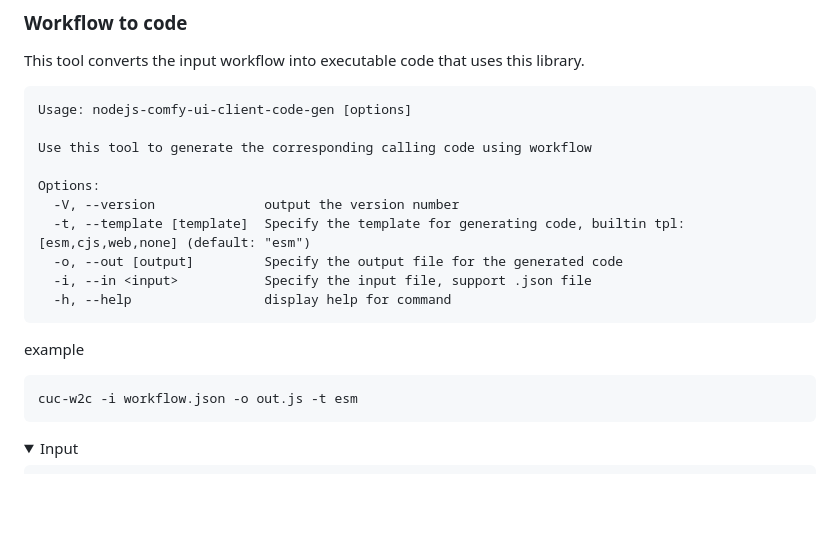
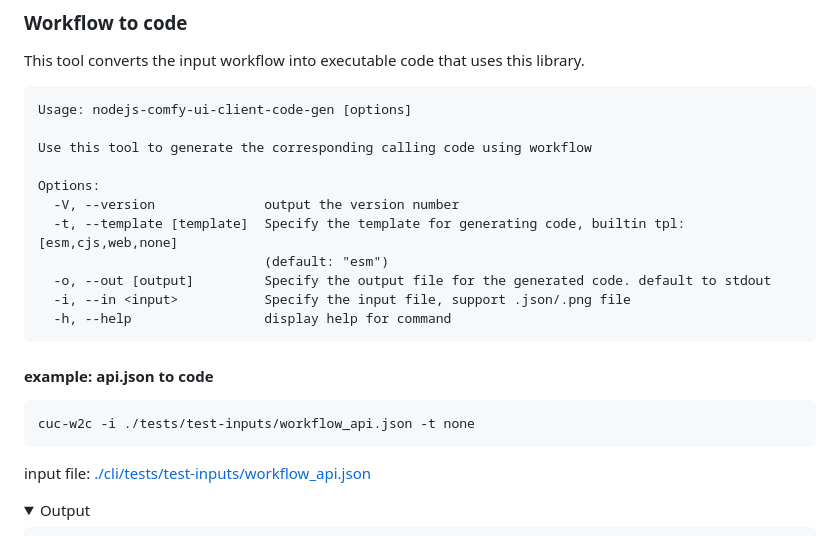
Before and after one commit to StableCanvas/comfyui-client, a Markdown page: README.md, the part around the change printed below. Rendered like a GitHub page; folded sections open; blank space fills up the shorter version.

````diff
--- a/README.md
+++ b/README.md
@@ -284,17 +284,20 @@ Use this tool to generate the corresponding calling code using workflow
 
 Options:
   -V, --version              output the version number
-  -t, --template [template]  Specify the template for generating code, builtin tpl: [esm,cjs,web,none] (default: "esm")
-  -o, --out [output]         Specify the output file for the generated code
-  -i, --in <input>           Specify the input file, support .json file
+  -t, --template [template]  Specify the template for generating code, builtin tpl: [esm,cjs,web,none]
+                             (default: "esm")
+  -o, --out [output]         Specify the output file for the generated code. default to stdout
+  -i, --in <input>           Specify the input file, support .json/.png file
   -h, --help                 display help for command
 ```
 
-example
+#### example: api.json to code
 ```
-cuc-w2c -i workflow.json -o out.js -t esm
+cuc-w2c -i ./tests/test-inputs/workflow_api.json -t none
 ```
 
+input file: [./cli/tests/test-inputs/workflow_api.json](./cli/tests/test-inputs/workflow_api.json)
+
 <details>
-<summary>Input</summary>
+<summary>Output</summary>
 
````
Also changed, not shown: other parts of README.md (+86 -169 lines).
